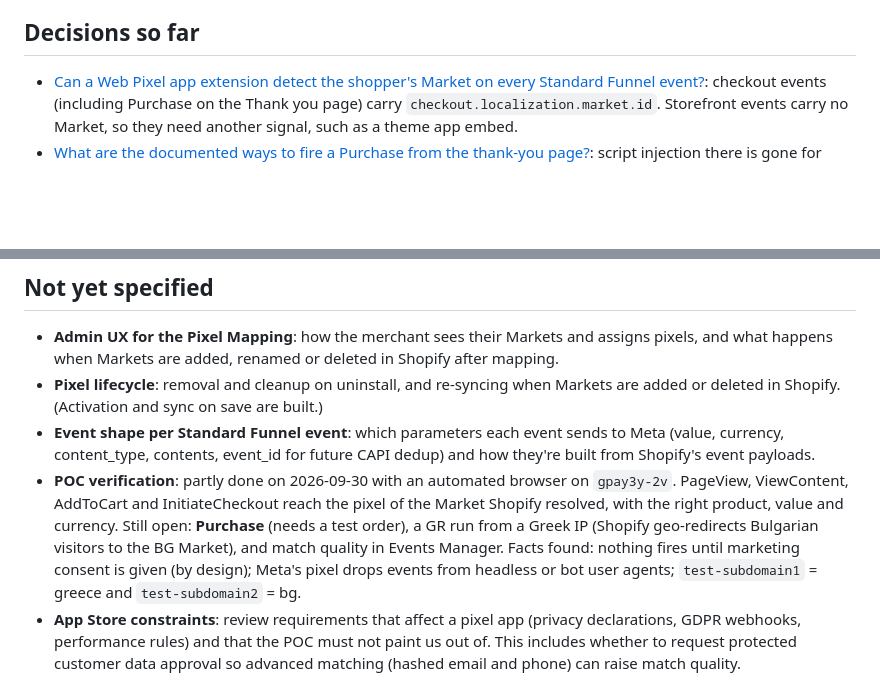
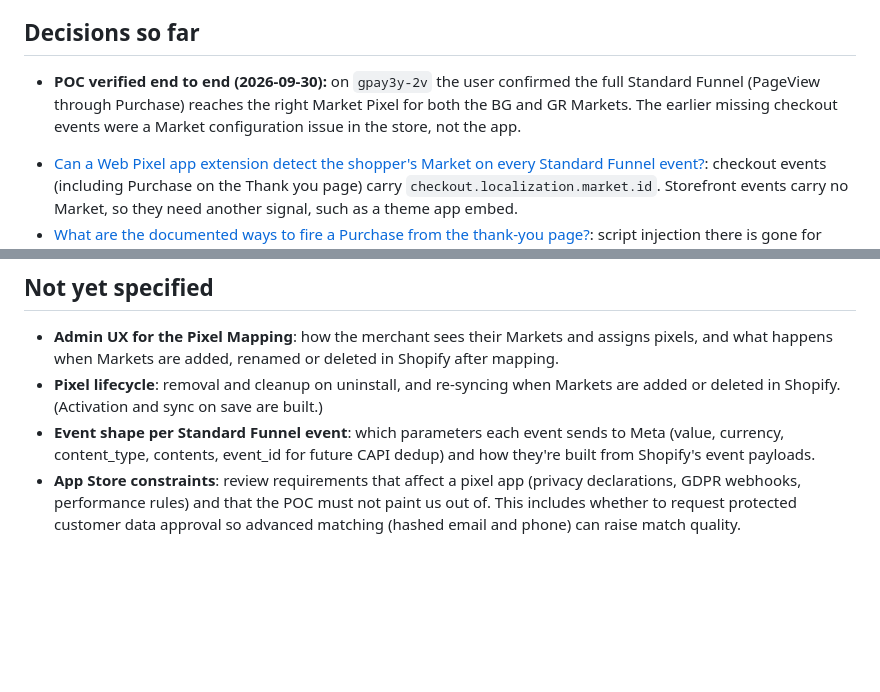
Before and after one commit to CecIvanov/afs-multi-pixel, a Markdown page: .scratch/multi-pixel/map.md, 2 parts joined by grey strips. GitHub-like rendering; blank space fills up the shorter version.

Commit message:
Record end-to-end POC verification on the map
Co-Authored-By: Claude Opus 5.5 <noreply@anthropic.com>

```diff
--- a/.scratch/multi-pixel/map.md
+++ b/.scratch/multi-pixel/map.md
@@ -24,6 +24,8 @@ A **working POC app** installed on the dev store `gpay3y-2v.myshopify.com` (BG a
 
 ## Decisions so far
 
+- **POC verified end to end (2026-09-30):** on `gpay3y-2v` the user confirmed the full Standard Funnel (PageView through Purchase) reaches the right Market Pixel for both the BG and GR Markets. The earlier missing checkout events were a Market configuration issue in the store, not the app.
+
 <!-- one line per closed ticket: [title](issues/NN-slug.md): gist -->
 
 - [Can a Web Pixel app extension detect the shopper's Market on every Standard Funnel event?](issues/01-market-detection-in-web-pixel.md): checkout events (including Purchase on the Thank you page) carry `checkout.localization.market.id`. Storefront events carry no Market, so they need another signal, such as a theme app embed.
@@ -37,7 +39,6 @@ A **working POC app** installed on the dev store `gpay3y-2v.myshopify.com` (BG a
 - **Admin UX for the Pixel Mapping**: how the merchant sees their Markets and assigns pixels, and what happens when Markets are added, renamed or deleted in Shopify after mapping.
 - **Pixel lifecycle**: removal and cleanup on uninstall, and re-syncing when Markets are added or deleted in Shopify. (Activation and sync on save are built.)
 - **Event shape per Standard Funnel event**: which parameters each event sends to Meta (value, currency, content_type, contents, event_id for future CAPI dedup) and how they're built from Shopify's event payloads.
-- **POC verification**: partly done on 2026-09-30 with an automated browser on `gpay3y-2v`. PageView, ViewContent, AddToCart and InitiateCheckout reach the pixel of the Market Shopify resolved, with the right product, value and currency. Still open: **Purchase** (needs a test order), a GR run from a Greek IP (Shopify geo-redirects Bulgarian visitors to the BG Market), and match quality in Events Manager. Facts found: nothing fires until marketing consent is given (by design); Meta's pixel drops events from headless or bot user agents; `test-subdomain1` = greece and `test-subdomain2` = bg.
 - **App Store constraints**: review requirements that affect a pixel app (privacy declarations, GDPR webhooks, performance rules) and that the POC must not paint us out of. This includes whether to request protected customer data approval so advanced matching (hashed email and phone) can raise match quality.
 
 ## Out of scope
```
